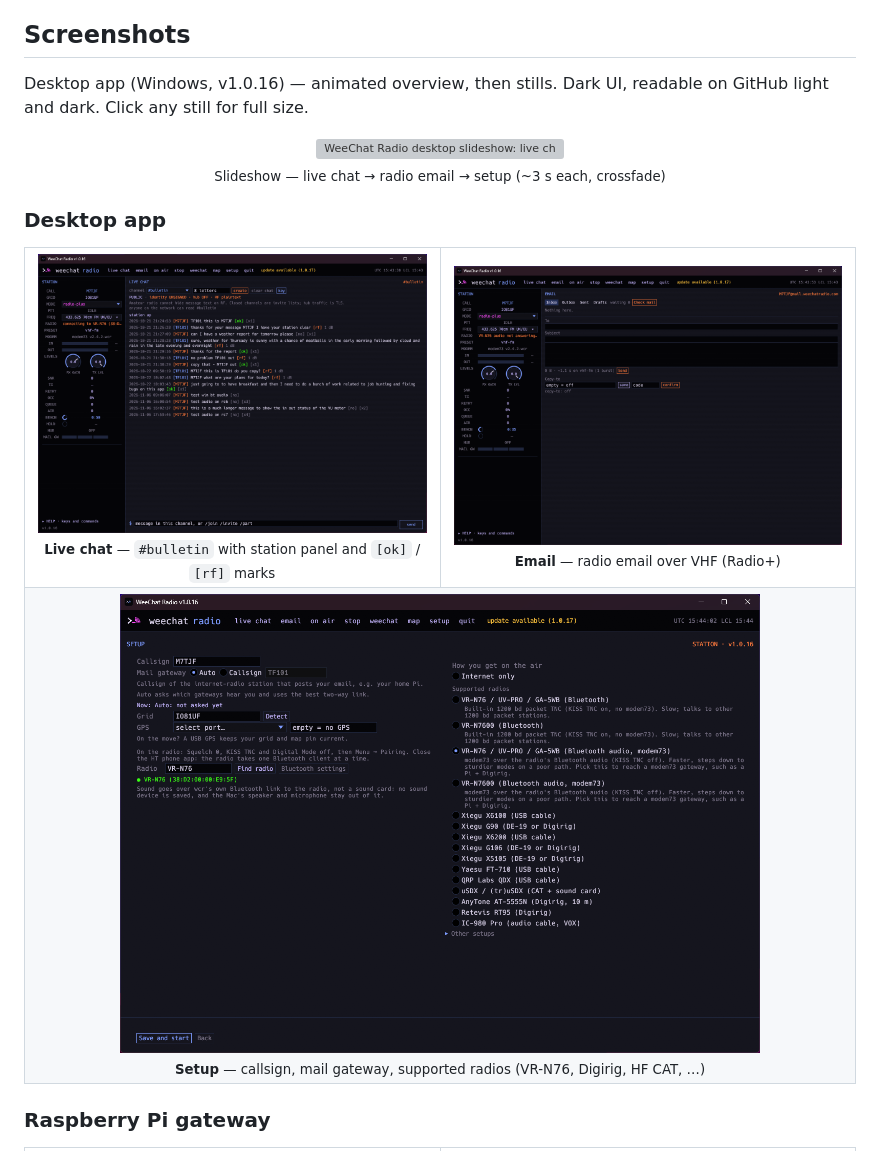
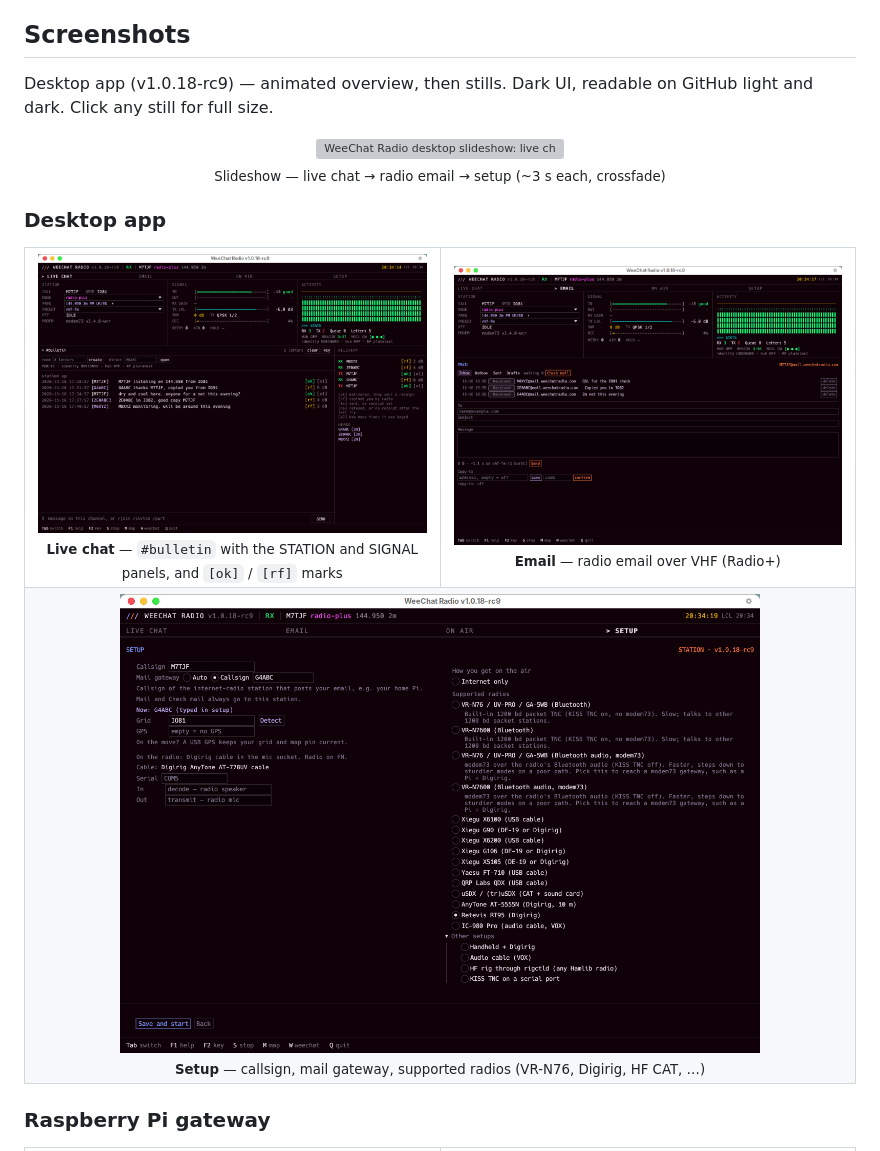
Before and after one commit to thaum-labs/weechat-radio, a Markdown page: README.md, the part around one of its changes. Drawn GitHub-style; pictures changed too: docs/screenshots/desktop-email.png, docs/screenshots/desktop-live-chat.png, docs/screenshots/desktop-setup.png; grey boxes are pictures that could not be loaded.

Commit message:
Refresh desktop screenshots for the v1.0.18-rc9 layout. (#354)
The README stills and slideshow now show the modem73 STATION and SIGNAL strip, radio email, and setup from the current desktop app.

Co-authored-by: THAUM-io-commits <73592328+THAUM-io-commits@users.noreply.github.com>
Co-authored-by: thaum-labs <thaum-labs@users.noreply.github.com>

```diff
--- a/README.md
+++ b/README.md
@@ -36,7 +36,7 @@ WeeChat is a trademark of Sébastien Helleu. This project is independent.
 
 ## Screenshots
 
-Desktop app (Windows, v1.0.16) — animated overview, then stills. Dark UI, readable on GitHub light and dark. Click any still for full size.
+Desktop app (v1.0.18-rc9) — animated overview, then stills. Dark UI, readable on GitHub light and dark. Click any still for full size.
 
 <p align="center">
   <a href="docs/screenshots/desktop-live-chat.png">
@@ -56,6 +56,6 @@ Desktop app (Windows, v1.0.16) — animated overview, then stills. Dark UI, read
       </a>
       <br />
-      <sub><b>Live chat</b> — <code>#bulletin</code> with station panel and <code>[ok]</code> / <code>[rf]</code> marks</sub>
+      <sub><b>Live chat</b> — <code>#bulletin</code> with the STATION and SIGNAL panels, and <code>[ok]</code> / <code>[rf]</code> marks</sub>
     </td>
     <td align="center" valign="top" width="50%">
       <a href="docs/screenshots/desktop-email.png">
```
Also changed, not shown: other parts of README.md (+1 -1 lines), 1 other file.
